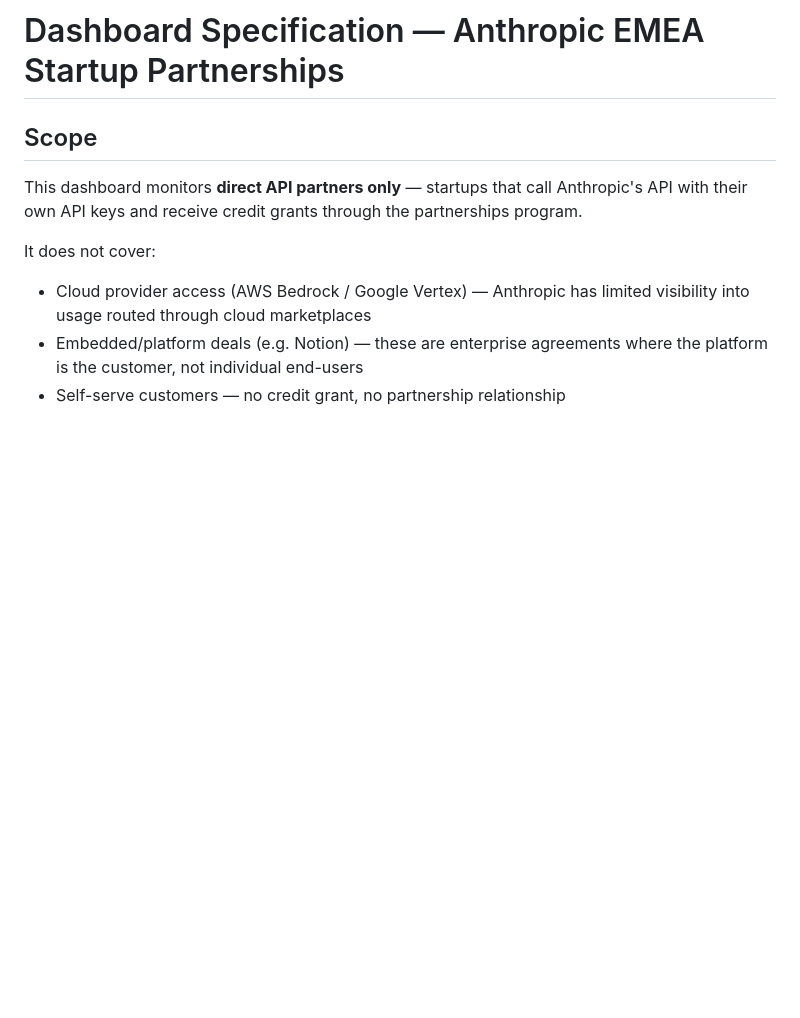
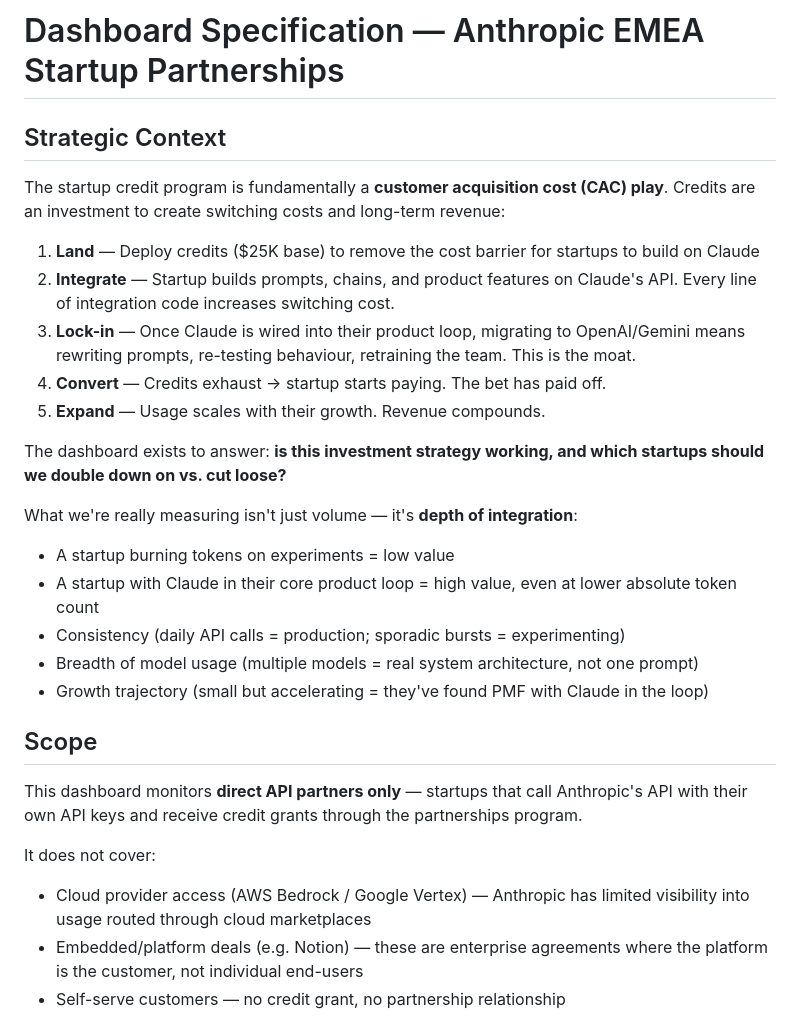
Before and after one commit to OOngun/anthropic-application, a Markdown page: hex-dashboard-project/DASHBOARD-SPEC.md, the part around the change. Drawn GitHub-style; blank space fills up the shorter version.

Commit message:
Add strategic context to dashboard spec
Credits as CAC play: land → integrate → lock-in → convert → expand.
Dashboard measures depth of integration, not just volume.

Co-Authored-By: Claude Opus 4.6 (1M context) <noreply@anthropic.com>

```diff
--- a/hex-dashboard-project/DASHBOARD-SPEC.md
+++ b/hex-dashboard-project/DASHBOARD-SPEC.md
@@ -1,4 +1,23 @@
 # Dashboard Specification — Anthropic EMEA Startup Partnerships
+
+## Strategic Context
+
+The startup credit program is fundamentally a **customer acquisition cost (CAC) play**. Credits are an investment to create switching costs and long-term revenue:
+
+1. **Land** — Deploy credits ($25K base) to remove the cost barrier for startups to build on Claude
+2. **Integrate** — Startup builds prompts, chains, and product features on Claude's API. Every line of integration code increases switching cost.
+3. **Lock-in** — Once Claude is wired into their product loop, migrating to OpenAI/Gemini means rewriting prompts, re-testing behaviour, retraining the team. This is the moat.
+4. **Convert** — Credits exhaust → startup starts paying. The bet has paid off.
+5. **Expand** — Usage scales with their growth. Revenue compounds.
+
+The dashboard exists to answer: **is this investment strategy working, and which startups should we double down on vs. cut loose?**
+
+What we're really measuring isn't just volume — it's **depth of integration**:
+- A startup burning tokens on experiments = low value
+- A startup with Claude in their core product loop = high value, even at lower absolute token count
+- Consistency (daily API calls = production; sporadic bursts = experimenting)
+- Breadth of model usage (multiple models = real system architecture, not one prompt)
+- Growth trajectory (small but accelerating = they've found PMF with Claude in the loop)
 
 ## Scope
 
```
